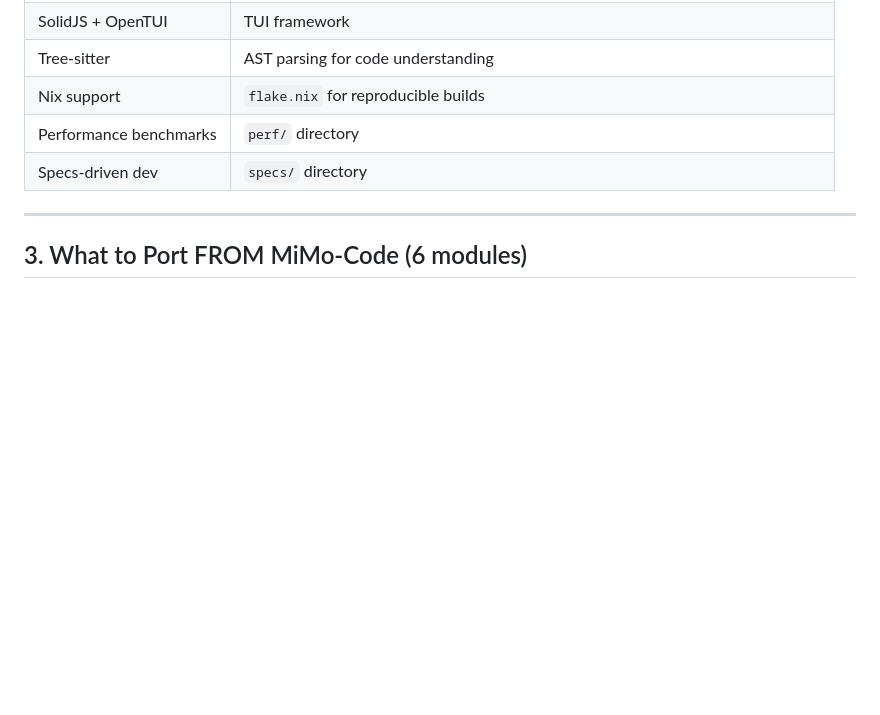
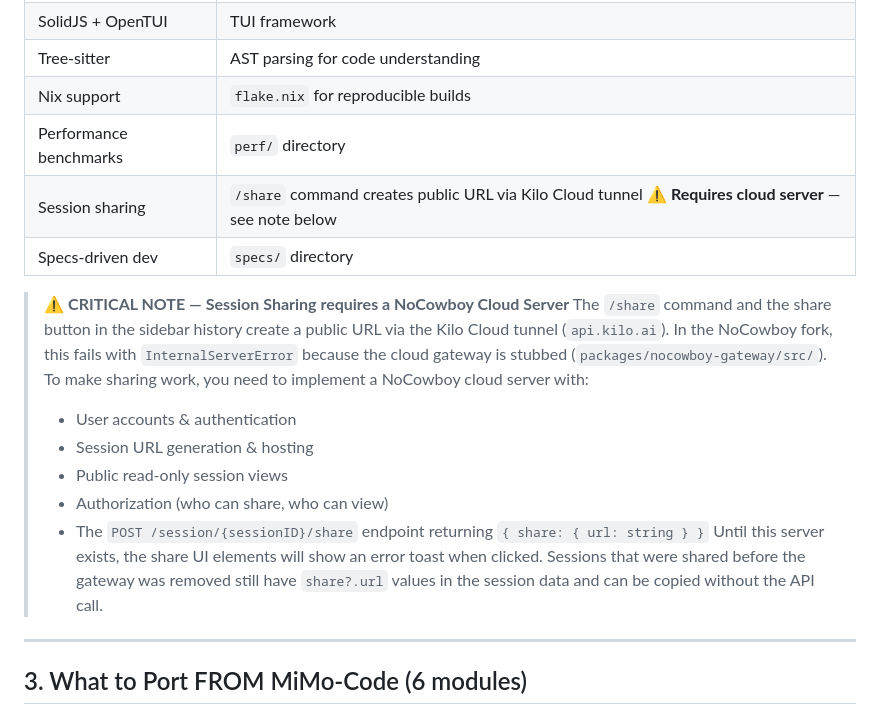
Before and after one commit to ldco/kilogramme, a Markdown page: docs/plans/kilocode-fork-playbook.md, the part around the change. Drawn GitHub-style; blank space fills up the shorter version.

Commit message:
docs(kilocode-fork-playbook): document session sharing cloud dependency

```diff
--- a/docs/plans/kilocode-fork-playbook.md
+++ b/docs/plans/kilocode-fork-playbook.md
@@ -49,7 +49,17 @@ These exist in the Kilocode source. They are the reason we fork Kilo, not MiMo.
 | Tree-sitter | AST parsing for code understanding |
 | Nix support | `flake.nix` for reproducible builds |
 | Performance benchmarks | `perf/` directory |
+| Session sharing | `/share` command creates public URL via Kilo Cloud tunnel ⚠️ **Requires cloud server** — see note below |
 | Specs-driven dev | `specs/` directory |
+
+> ⚠️ **CRITICAL NOTE — Session Sharing requires a NoCowboy Cloud Server**
+> The `/share` command and the share button in the sidebar history create a public URL via the Kilo Cloud tunnel (`api.kilo.ai`). In the NoCowboy fork, this fails with `InternalServerError` because the cloud gateway is stubbed (`packages/nocowboy-gateway/src/`). To make sharing work, you need to implement a NoCowboy cloud server with:
+> - User accounts & authentication
+> - Session URL generation & hosting
+> - Public read-only session views
+> - Authorization (who can share, who can view)
+> - The `POST /session/{sessionID}/share` endpoint returning `{ share: { url: string } }`
+> Until this server exists, the share UI elements will show an error toast when clicked. Sessions that were shared before the gateway was removed still have `share?.url` values in the session data and can be copied without the API call.
 
 ---
 
```
